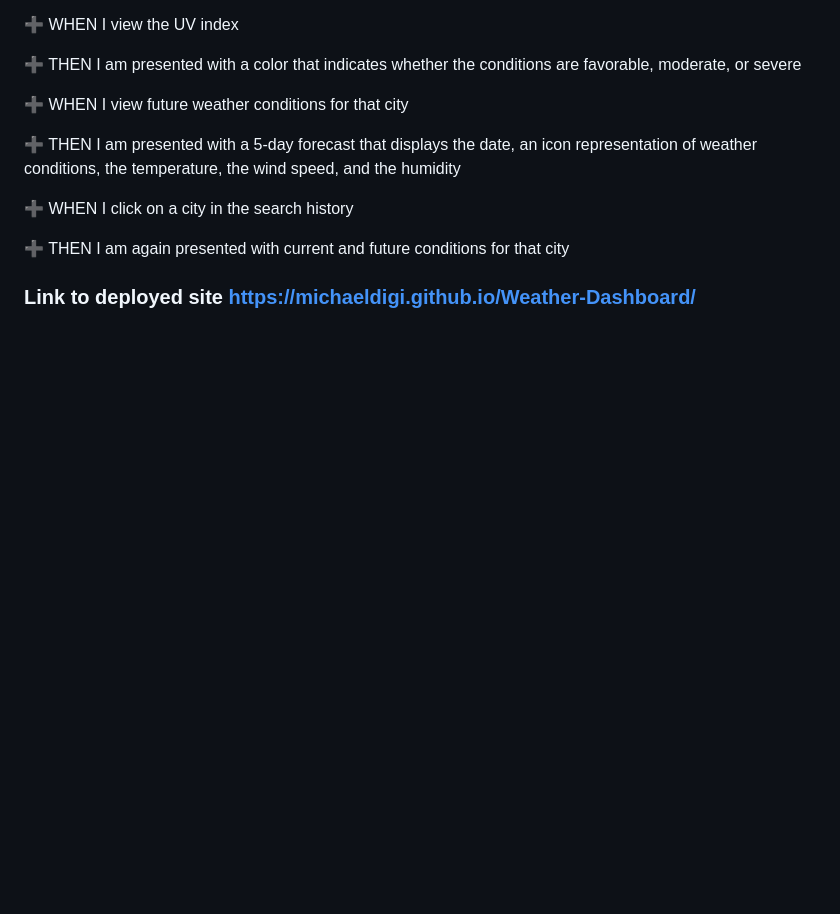
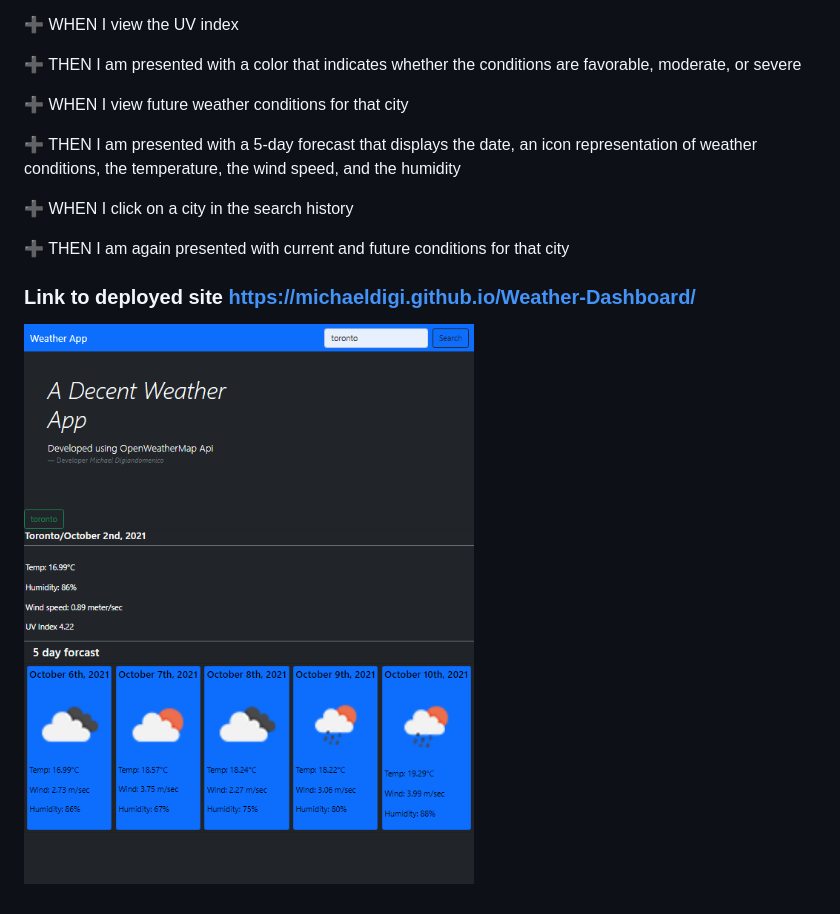
Before and after one commit to MichaelDigi/Weather-Dashboard, a Markdown page: README.md, the part around the change. Rendered like a GitHub page; pictures changed too: assets/weather.PNG (added); blank space fills up the shorter version.

Commit message:
screenshot to read me

```diff
--- a/README.md
+++ b/README.md
@@ -25,3 +25,5 @@
 ➕ THEN I am again presented with current and future conditions for that city
 
 ### Link to deployed site https://michaeldigi.github.io/Weather-Dashboard/
+
+![Screenshot](./assets/weather.PNG)
```
